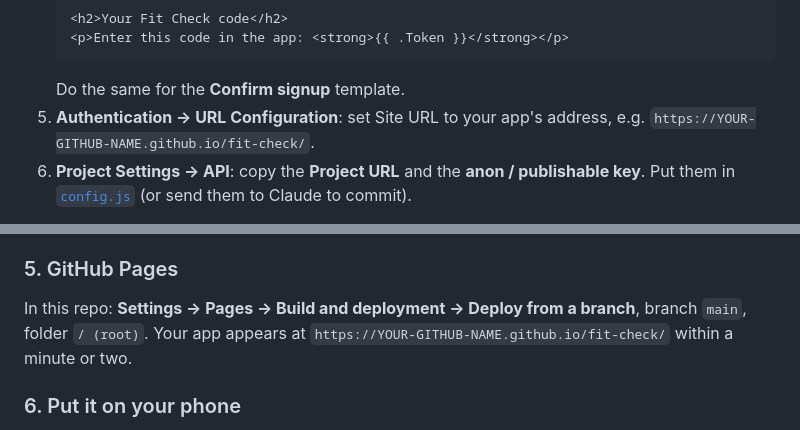
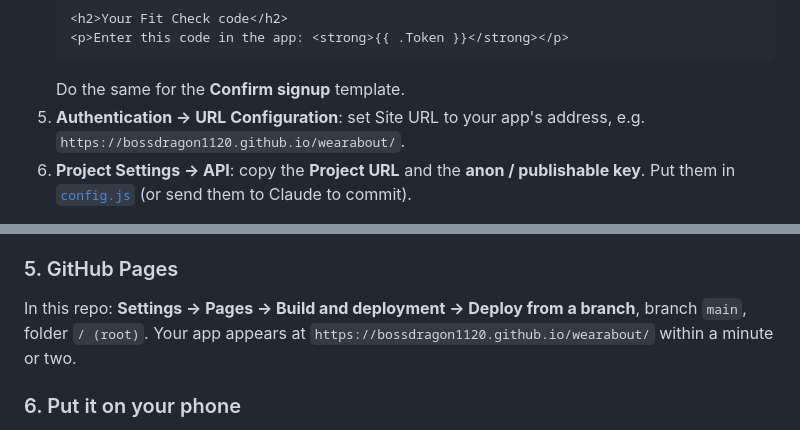
Before and after one commit to BossDragon1120/wearabout, a Markdown page: README.md, 2 parts joined by grey strips. GitHub-like rendering.

Commit message:
Point setup guide at the wearabout repo
Co-Authored-By: Claude Opus 5.5 <noreply@anthropic.com>
Claude-Session: https://claude.ai/code/session_01HuW5gdMSDojin2Te8ppE4j

````diff
--- a/README.md
+++ b/README.md
@@ -21,7 +21,7 @@ Your Photoroom and Anthropic keys live only in Supabase's server functions, neve
    <p>Enter this code in the app: <strong>{{ .Token }}</strong></p>
    ```
    Do the same for the **Confirm signup** template.
-5. **Authentication → URL Configuration**: set Site URL to your app's address, e.g. `https://YOUR-GITHUB-NAME.github.io/fit-check/`.
+5. **Authentication → URL Configuration**: set Site URL to your app's address, e.g. `https://bossdragon1120.github.io/wearabout/`.
 6. **Project Settings → API**: copy the **Project URL** and the **anon / publishable key**. Put them in [`config.js`](config.js) (or send them to Claude to commit).
 
 > Supabase's built-in email sender is rate-limited (a few emails an hour) and meant for testing. Before inviting friends, add your own email sender under **Authentication → Emails → SMTP Settings** (Resend has a free tier).
@@ -50,7 +50,7 @@ In Supabase, open **Edge Functions → Deploy a new function → Via Editor**:
 If you prefer the command line: `supabase functions deploy backdrop` and `supabase functions deploy style-fit` from this folder, then `supabase secrets set PHOTOROOM_API_KEY=... ANTHROPIC_API_KEY=...`.
 
 ### 5. GitHub Pages
-In this repo: **Settings → Pages → Build and deployment → Deploy from a branch**, branch `main`, folder `/ (root)`. Your app appears at `https://YOUR-GITHUB-NAME.github.io/fit-check/` within a minute or two.
+In this repo: **Settings → Pages → Build and deployment → Deploy from a branch**, branch `main`, folder `/ (root)`. Your app appears at `https://bossdragon1120.github.io/wearabout/` within a minute or two.
 
 ### 6. Put it on your phone
 Open the app's address in **Safari**, sign in with the emailed code, then **Share → Add to Home Screen**. Open it from the icon; you may need to sign in once more there.
````
